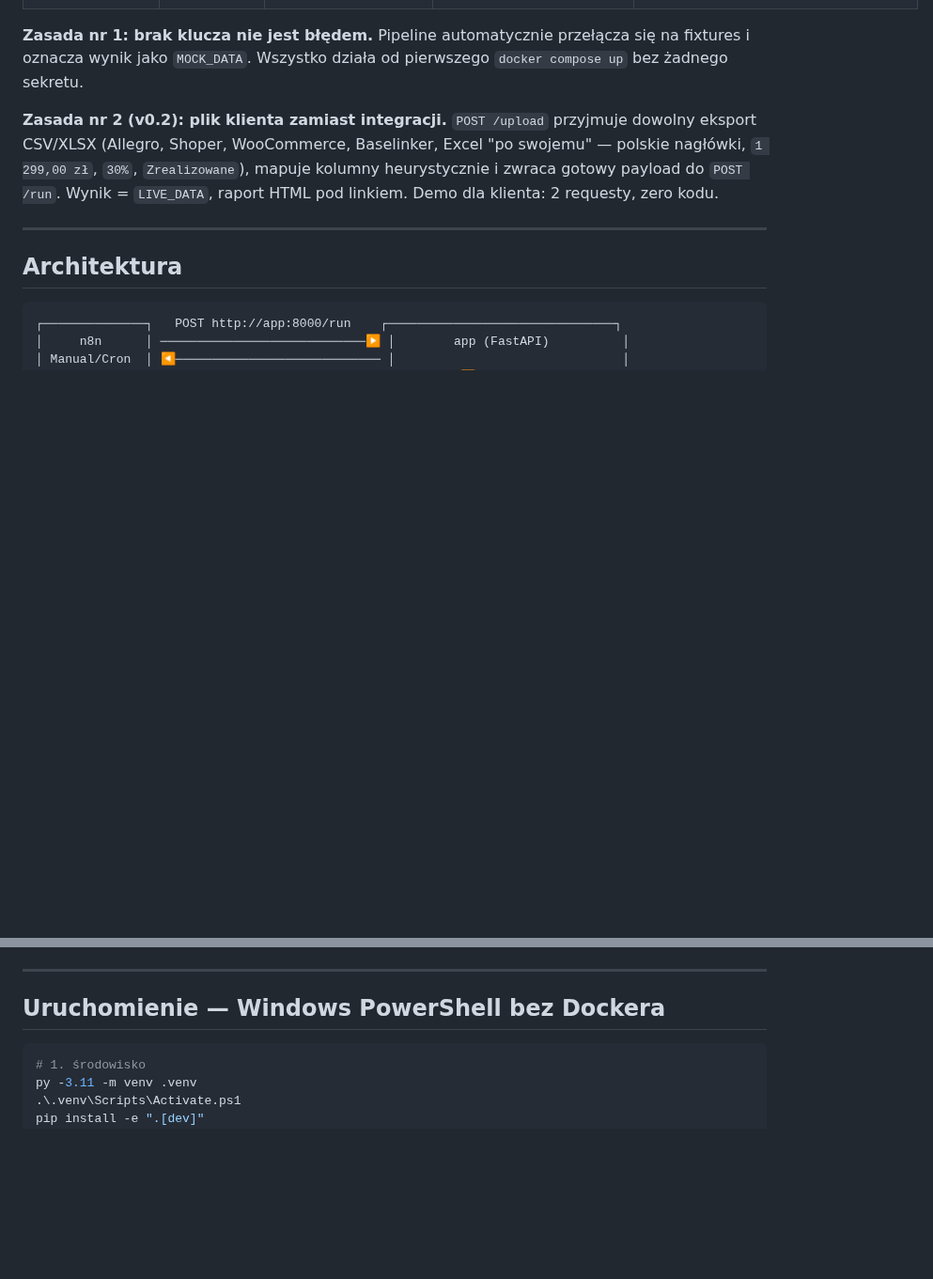
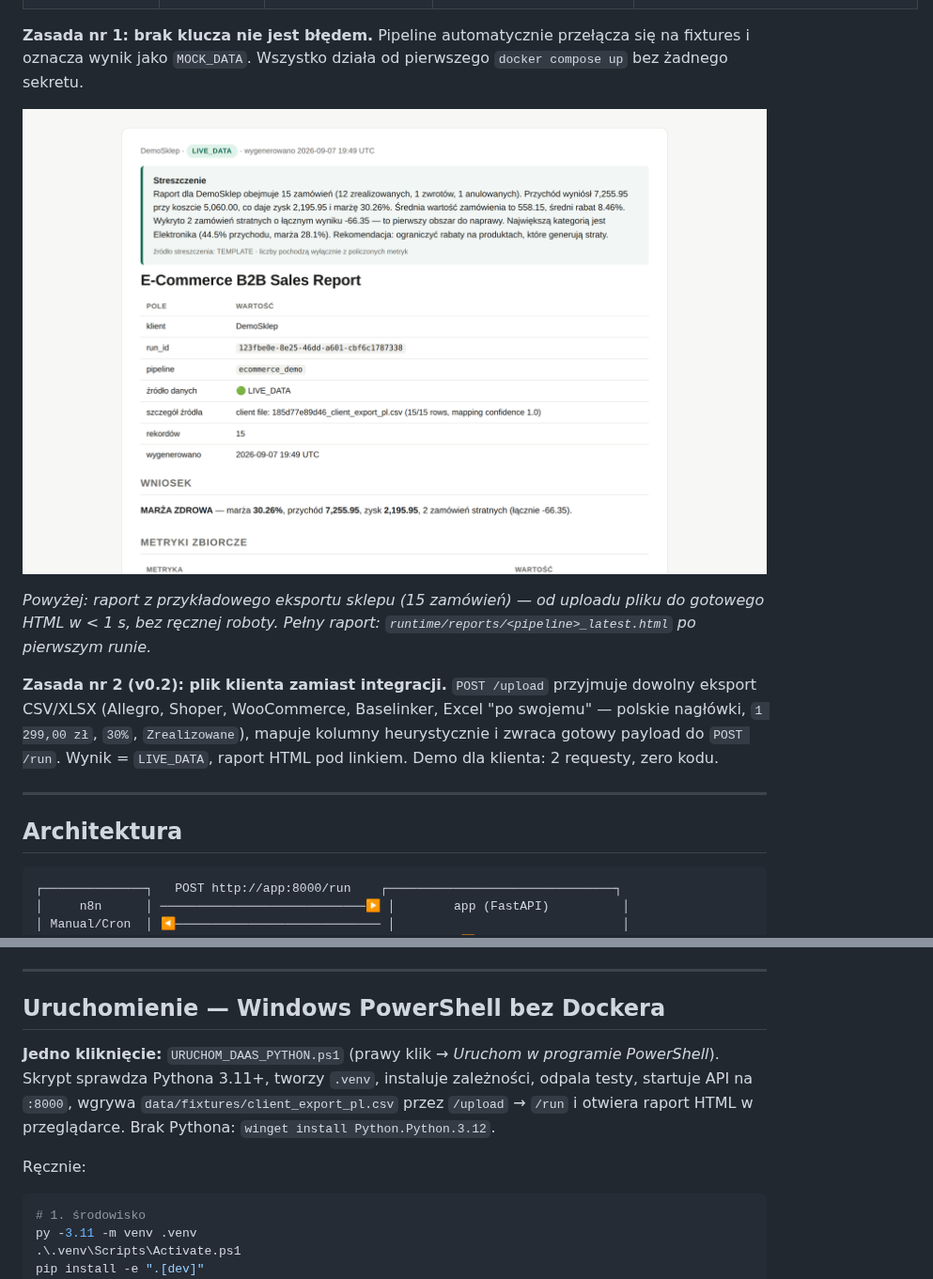
Before and after one commit to emsior/daas-engine, a Markdown page: README.md, 2 parts joined by grey strips. Shown at 94% size. Rendered like a GitHub page; pictures changed too: docs/demo_report.png (added); blank space fills up the shorter version.

Commit message:
README: demo screenshot, one-click native Windows runner

````diff
--- a/README.md
+++ b/README.md
@@ -12,6 +12,10 @@ Dwa pipeline'y demo na jednym silniku (ta sama baza, ten sam kontrakt API):
 | `ecommerce_demo` | e-commerce B2B | zamówienia, przychód, koszt, zysk, marża %, AOV, zamówienia stratne, anomalie, top kategorie/produkty | Apify dataset (`APIFY_TOKEN` + `APIFY_DATASET_ID`) lub własny CSV (`ECOMMERCE_CSV_PATH`) | `data/fixtures/ecommerce_orders.csv` |
 
 **Zasada nr 1: brak klucza nie jest błędem.** Pipeline automatycznie przełącza się na fixtures i oznacza wynik jako `MOCK_DATA`. Wszystko działa od pierwszego `docker compose up` bez żadnego sekretu.
+
+![Raport HTML wygenerowany z pliku klienta (client_export_pl.csv): KPI, marża, zamówienia stratne, anomalie, PRAKTYCZNE WNIOSKI](docs/demo_report.png)
+
+*Powyżej: raport z przykładowego eksportu sklepu (15 zamówień) — od uploadu pliku do gotowego HTML w < 1 s, bez ręcznej roboty. Pełny raport: `runtime/reports/<pipeline>_latest.html` po pierwszym runie.*
 
 **Zasada nr 2 (v0.2): plik klienta zamiast integracji.** `POST /upload` przyjmuje dowolny eksport CSV/XLSX (Allegro, Shoper, WooCommerce, Baselinker, Excel "po swojemu" — polskie nagłówki, `1 299,00 zł`, `30%`, `Zrealizowane`), mapuje kolumny heurystycznie i zwraca gotowy payload do `POST /run`. Wynik = `LIVE_DATA`, raport HTML pod linkiem. Demo dla klienta: 2 requesty, zero kodu.
 
@@ -81,6 +85,10 @@ Baza i raporty trafiają na hosta do `./runtime/` (wolumen).
 ---
 
 ## Uruchomienie — Windows PowerShell bez Dockera
+
+**Jedno kliknięcie:** `URUCHOM_DAAS_PYTHON.ps1` (prawy klik → *Uruchom w programie PowerShell*). Skrypt sprawdza Pythona 3.11+, tworzy `.venv`, instaluje zależności, odpala testy, startuje API na `:8000`, wgrywa `data/fixtures/client_export_pl.csv` przez `/upload` → `/run` i otwiera raport HTML w przeglądarce. Brak Pythona: `winget install Python.Python.3.12`.
+
+Ręcznie:
 
 ```powershell
 # 1. środowisko
````
